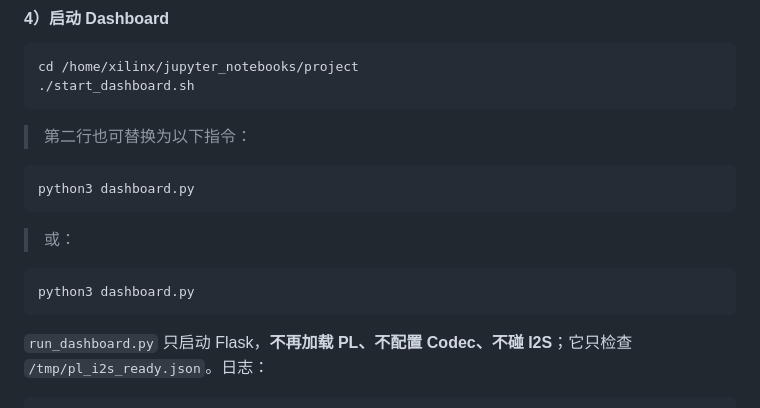
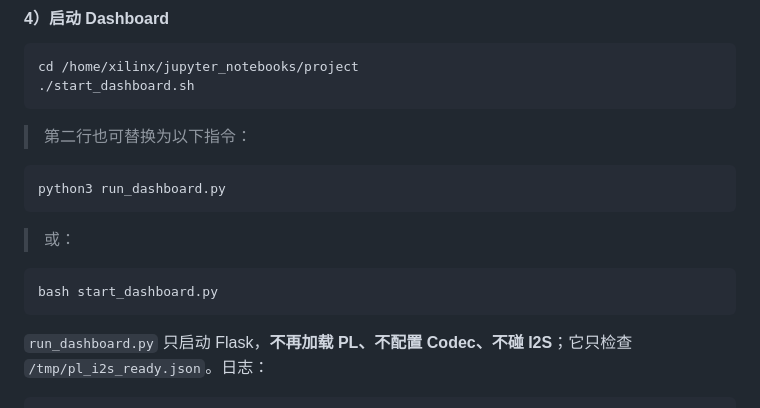
Before and after one commit to xchllll/intergrated_strategies, a Markdown page: README.md, the part around the change. Rendered like a GitHub page.

Commit message:
Change dashboard script names in README
Updated command in README for starting the dashboard.

````diff
--- a/README.md
+++ b/README.md
@@ -448,13 +448,13 @@ cd /home/xilinx/jupyter_notebooks/project
 > 第二行也可替换为以下指令：
 
 ```bash
-python3 dashboard.py
+python3 run_dashboard.py
 ```
 
 > 或：
 
 ```bash
-python3 dashboard.py
+bash start_dashboard.py
 ```
 
 `run_dashboard.py` 只启动 Flask，**不再加载 PL、不配置 Codec、不碰 I2S**；它只检查 `/tmp/pl_i2s_ready.json`。日志：
````
